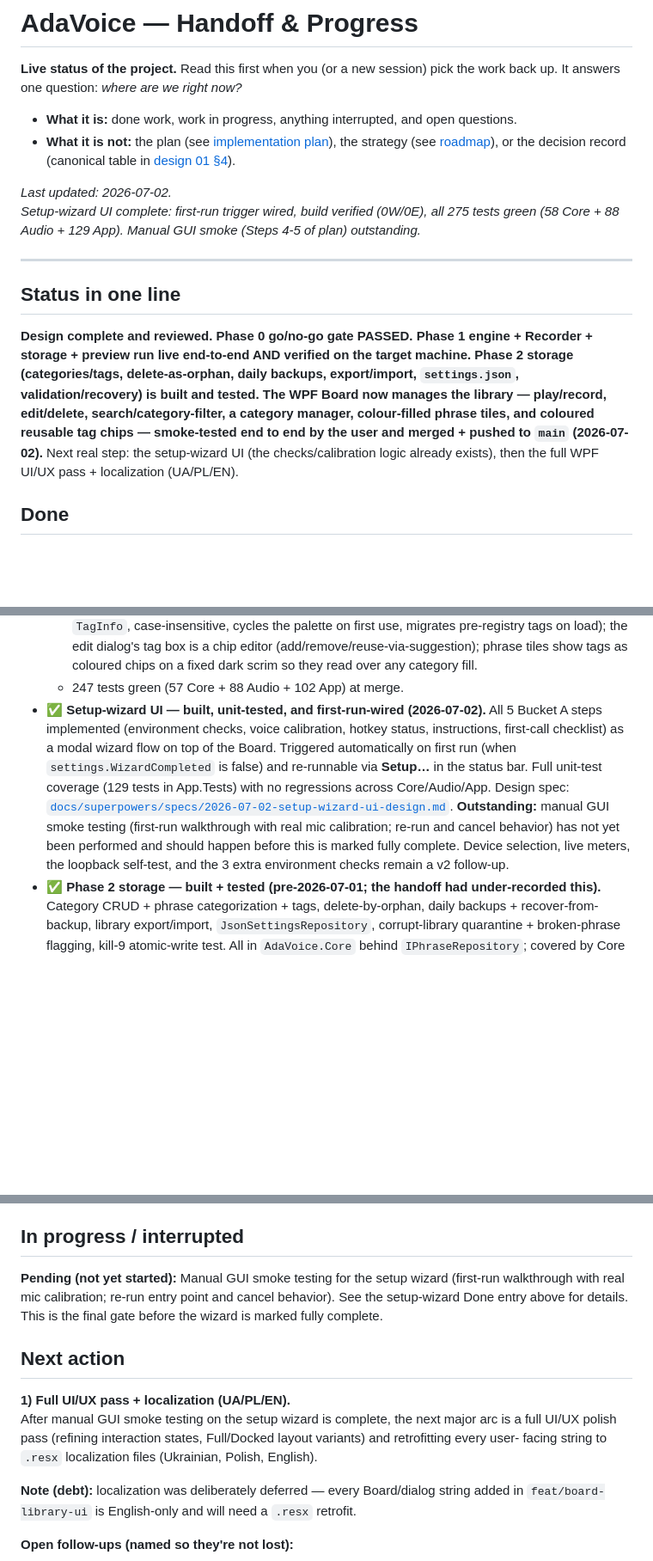
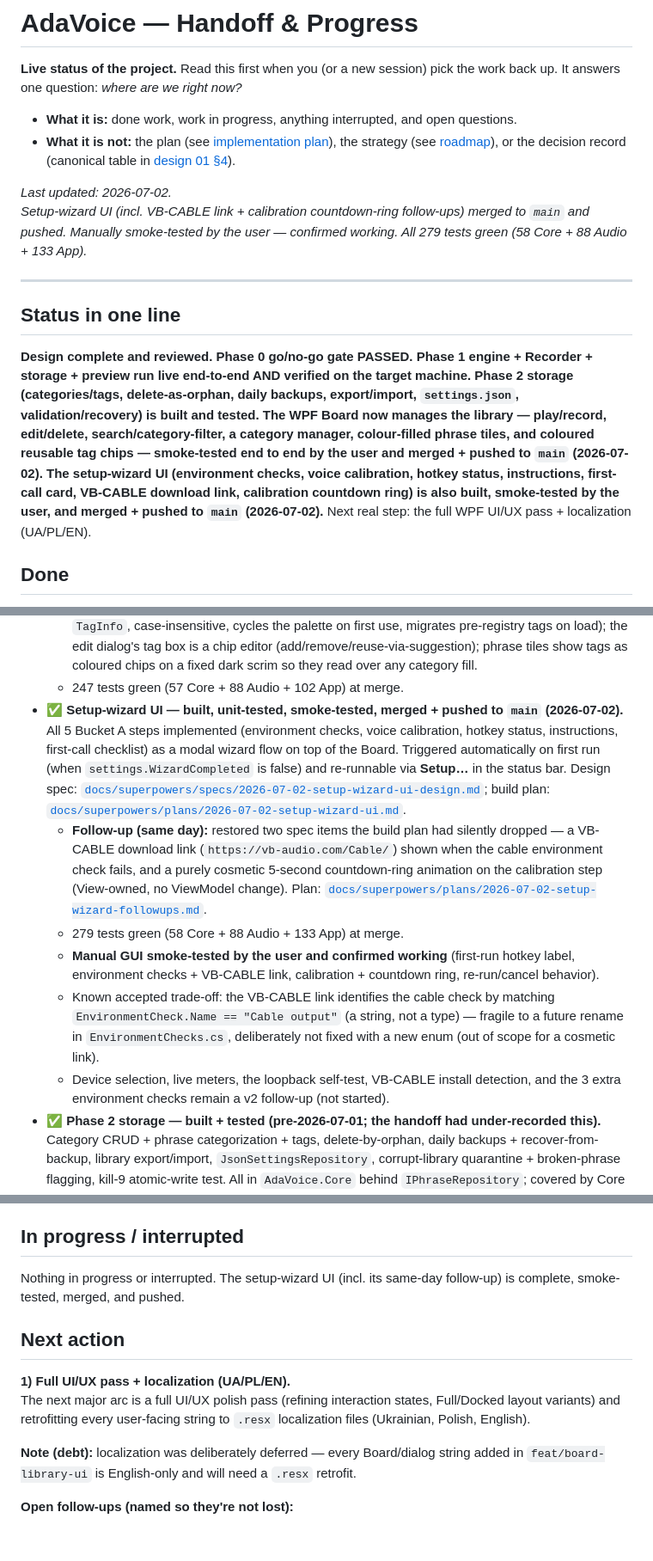
Before and after one commit to olehserv/ada-voice, a Markdown page: handoff.md, 3 parts joined by grey strips. Shown at 86% size. Rendered like a GitHub page; blank space fills up the shorter version.

Commit message:
docs: update handoff — setup wizard smoke-tested, merged, and pushed

```diff
--- a/handoff.md
+++ b/handoff.md
@@ -9,7 +9,9 @@ back up. It answers one question: *where are we right now?*
   (canonical table in [design 01 §4](docs/design/01-overview.md#4-confirmed-decisions-canonical)).
 
 _Last updated: 2026-07-02._
-_Setup-wizard UI complete: first-run trigger wired, build verified (0W/0E), all 275 tests green (58 Core + 88 Audio + 129 App). Manual GUI smoke (Steps 4-5 of plan) outstanding._
+_Setup-wizard UI (incl. VB-CABLE link + calibration countdown-ring follow-ups) merged to `main`
+and pushed. Manually smoke-tested by the user — confirmed working. All 279 tests green
+(58 Core + 88 Audio + 133 App)._
 
 ---
 
@@ -20,8 +22,10 @@ preview run live end-to-end AND verified on the target machine. Phase 2 storage
 delete-as-orphan, daily backups, export/import, `settings.json`, validation/recovery) is built and
 tested. The WPF Board now manages the library — play/record, edit/delete, search/category-filter, a
 category manager, colour-filled phrase tiles, and coloured reusable tag chips — smoke-tested end to
-end by the user and merged + pushed to `main` (2026-07-02).** Next real step: the setup-wizard UI (the
-checks/calibration logic already exists), then the full WPF UI/UX pass + localization (UA/PL/EN).
+end by the user and merged + pushed to `main` (2026-07-02). The setup-wizard UI (environment
+checks, voice calibration, hotkey status, instructions, first-call card, VB-CABLE download link,
+calibration countdown ring) is also built, smoke-tested by the user, and merged + pushed to
+`main` (2026-07-02).** Next real step: the full WPF UI/UX pass + localization (UA/PL/EN).
 
 ## Done
 
@@ -49,16 +53,27 @@ checks/calibration logic already exists), then the full WPF UI/UX pass + localiz
     the edit dialog's tag box is a chip editor (add/remove/reuse-via-suggestion); phrase tiles show tags
     as coloured chips on a fixed dark scrim so they read over any category fill.
   - 247 tests green (57 Core + 88 Audio + 102 App) at merge.
-- ✅ **Setup-wizard UI — built, unit-tested, and first-run-wired (2026-07-02).** All 5 Bucket A
-  steps implemented (environment checks, voice calibration, hotkey status, instructions,
-  first-call checklist) as a modal wizard flow on top of the Board. Triggered automatically on
-  first run (when `settings.WizardCompleted` is false) and re-runnable via **Setup…** in the status
-  bar. Full unit-test coverage (129 tests in App.Tests) with no regressions across Core/Audio/App.
-  Design spec: [`docs/superpowers/specs/2026-07-02-setup-wizard-ui-design.md`](docs/superpowers/specs/2026-07-02-setup-wizard-ui-design.md).
-  **Outstanding:** manual GUI smoke testing (first-run walkthrough with real mic calibration; re-run
-  and cancel behavior) has not yet been performed and should happen before this is marked fully
-  complete. Device selection, live meters, the loopback self-test, and the 3 extra environment
-  checks remain a v2 follow-up.
+- ✅ **Setup-wizard UI — built, unit-tested, smoke-tested, merged + pushed to `main` (2026-07-02).**
+  All 5 Bucket A steps implemented (environment checks, voice calibration, hotkey status,
+  instructions, first-call checklist) as a modal wizard flow on top of the Board. Triggered
+  automatically on first run (when `settings.WizardCompleted` is false) and re-runnable via
+  **Setup…** in the status bar. Design spec:
+  [`docs/superpowers/specs/2026-07-02-setup-wizard-ui-design.md`](docs/superpowers/specs/2026-07-02-setup-wizard-ui-design.md);
+  build plan: [`docs/superpowers/plans/2026-07-02-setup-wizard-ui.md`](docs/superpowers/plans/2026-07-02-setup-wizard-ui.md).
+  - **Follow-up (same day):** restored two spec items the build plan had silently dropped — a
+    VB-CABLE download link (`https://vb-audio.com/Cable/`) shown when the cable environment check
+    fails, and a purely cosmetic 5-second countdown-ring animation on the calibration step
+    (View-owned, no ViewModel change). Plan:
+    [`docs/superpowers/plans/2026-07-02-setup-wizard-followups.md`](docs/superpowers/plans/2026-07-02-setup-wizard-followups.md).
+  - 279 tests green (58 Core + 88 Audio + 133 App) at merge.
+  - **Manual GUI smoke-tested by the user and confirmed working** (first-run hotkey label,
+    environment checks + VB-CABLE link, calibration + countdown ring, re-run/cancel behavior).
+  - Known accepted trade-off: the VB-CABLE link identifies the cable check by matching
+    `EnvironmentCheck.Name == "Cable output"` (a string, not a type) — fragile to a future rename
+    in `EnvironmentChecks.cs`, deliberately not fixed with a new enum (out of scope for a cosmetic
+    link).
+  - Device selection, live meters, the loopback self-test, VB-CABLE install detection, and the 3
+    extra environment checks remain a v2 follow-up (not started).
 - ✅ **Phase 2 storage — built + tested (pre-2026-07-01; the handoff had under-recorded this).** Category
   CRUD + phrase categorization + tags, delete-by-orphan, daily backups + recover-from-backup,
   library export/import, `JsonSettingsRepository`, corrupt-library quarantine + broken-phrase flagging,
@@ -150,16 +165,15 @@ checks/calibration logic already exists), then the full WPF UI/UX pass + localiz
 
 ## In progress / interrupted
 
-**Pending (not yet started):** Manual GUI smoke testing for the setup wizard (first-run walkthrough
-with real mic calibration; re-run entry point and cancel behavior). See the setup-wizard Done entry
-above for details. This is the final gate before the wizard is marked fully complete.
+Nothing in progress or interrupted. The setup-wizard UI (incl. its same-day follow-up) is complete,
+smoke-tested, merged, and pushed.
 
 ## Next action
 
 **1) Full UI/UX pass + localization (UA/PL/EN).**
-After manual GUI smoke testing on the setup wizard is complete, the next major arc is a full UI/UX
-polish pass (refining interaction states, Full/Docked layout variants) and retrofitting every user-
-facing string to `.resx` localization files (Ukrainian, Polish, English).
+The next major arc is a full UI/UX polish pass (refining interaction states, Full/Docked layout
+variants) and retrofitting every user-facing string to `.resx` localization files (Ukrainian,
+Polish, English).
 
 **Note (debt):** localization was deliberately deferred — every Board/dialog string added in
 `feat/board-library-ui` is English-only and will need a `.resx` retrofit.
```
